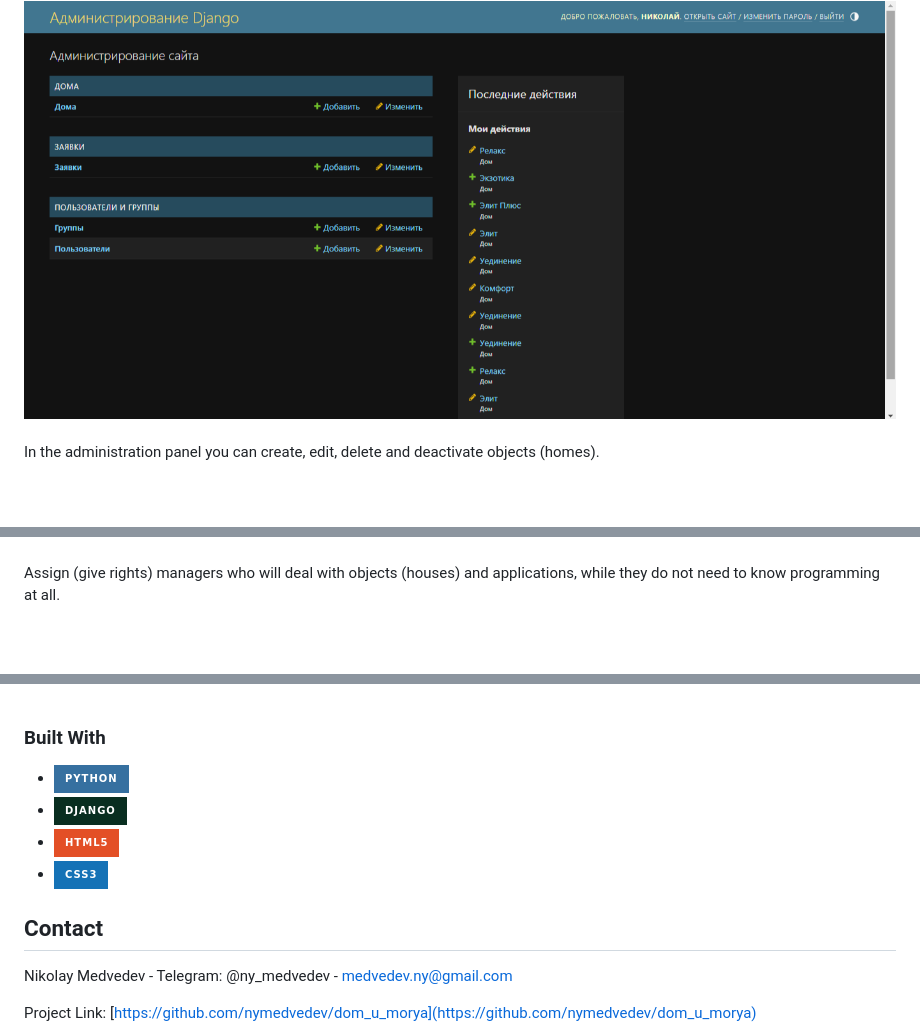
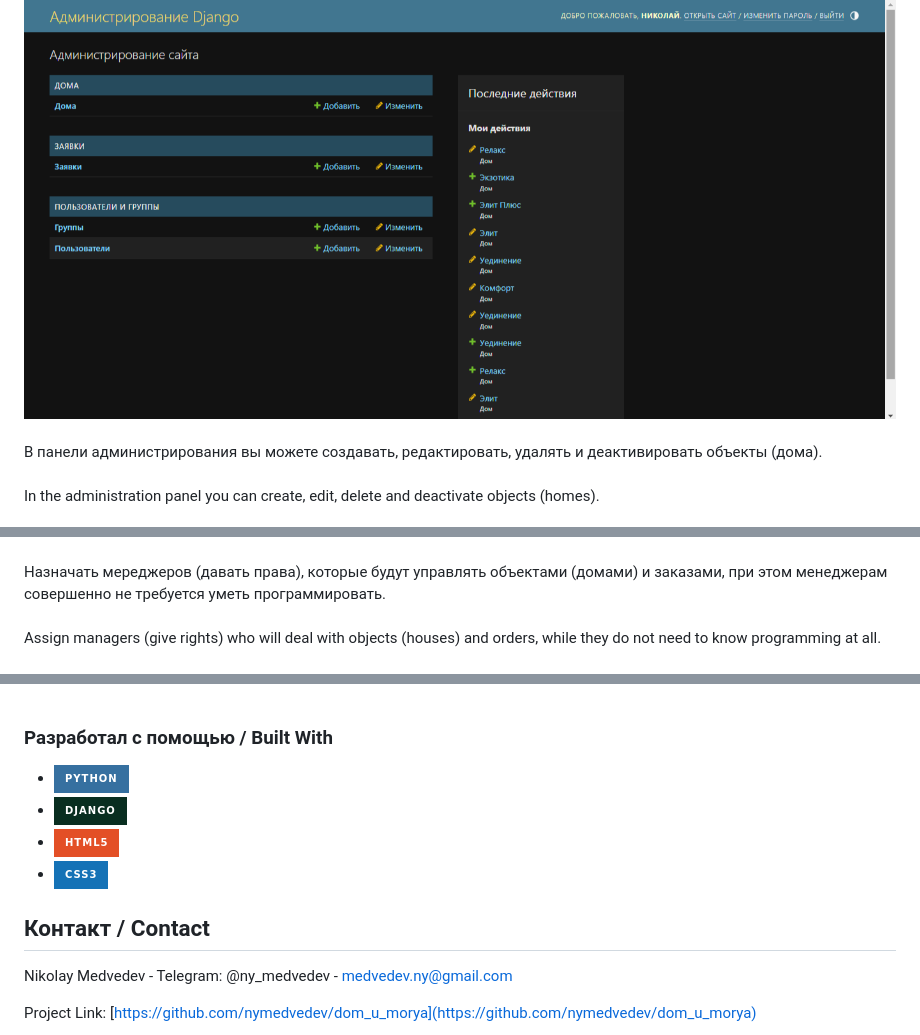
Before and after one commit to nymedvedev/dom_u_morya, a Markdown page: README.md, 3 parts joined by grey strips. Drawn GitHub-style; badges without logos; blank space fills up the shorter version.

```diff
--- a/README.md
+++ b/README.md
@@ -37,6 +54,8 @@ The project is managed using the administration panel.
 <img src="https://github.com/nymedvedev/dom_u_morya/blob/master/screenshot_of_project_admin.png?raw=true" alt="Object page" width="1024" height="492">
 <br />
 <br />
+В панели администрирования вы можете создавать, редактировать, удалять и деактивировать объекты (дома).<br />
+<br />
 In the administration panel you can create, edit, delete and deactivate objects (homes).
 <br />
 <br />
@@ -49,14 +70,15 @@ View and delete orders.
 <img src="https://github.com/nymedvedev/dom_u_morya/blob/master/screenshot_of_project_admin_orders.png?raw=true" alt="Object page" width="1024" height="492">
 <br />
 <br />
-Assign (give rights) managers who will deal with objects (houses) and applications, while they do not need to know programming at all.
+Назначать мереджеров (давать права), которые будут управлять объектами (домами) и заказами, при этом менеджерам совершенно не требуется уметь программировать.<br />
+<br />
+Assign managers (give rights)  who will deal with objects (houses) and orders, while they do not need to know programming at all.
 <br />
 <br />
 <img src="https://github.com/nymedvedev/dom_u_morya/blob/master/screenshot_of_project_admin_manage.png?raw=true" alt="Object page" width="1024" height="492">
 <br />
 <br />
-
-### Built With
+### Разработал с помощью / Built With
 
 
 * [![Python](https://img.shields.io/badge/python-3670A0?style=for-the-badge&logo=python&logoColor=ffdd54)][Python-url]
@@ -66,7 +88,7 @@ Assign (give rights) managers who will deal with objects (houses) and applicatio
 
 
 <!-- CONTACT -->
-## Contact
+## Контакт / Contact
 
 Nikolay Medvedev - Telegram: @ny_medvedev - medvedev.ny@gmail.com
 
```
Also changed, not shown: other parts of README.md (+23 -4 lines).
